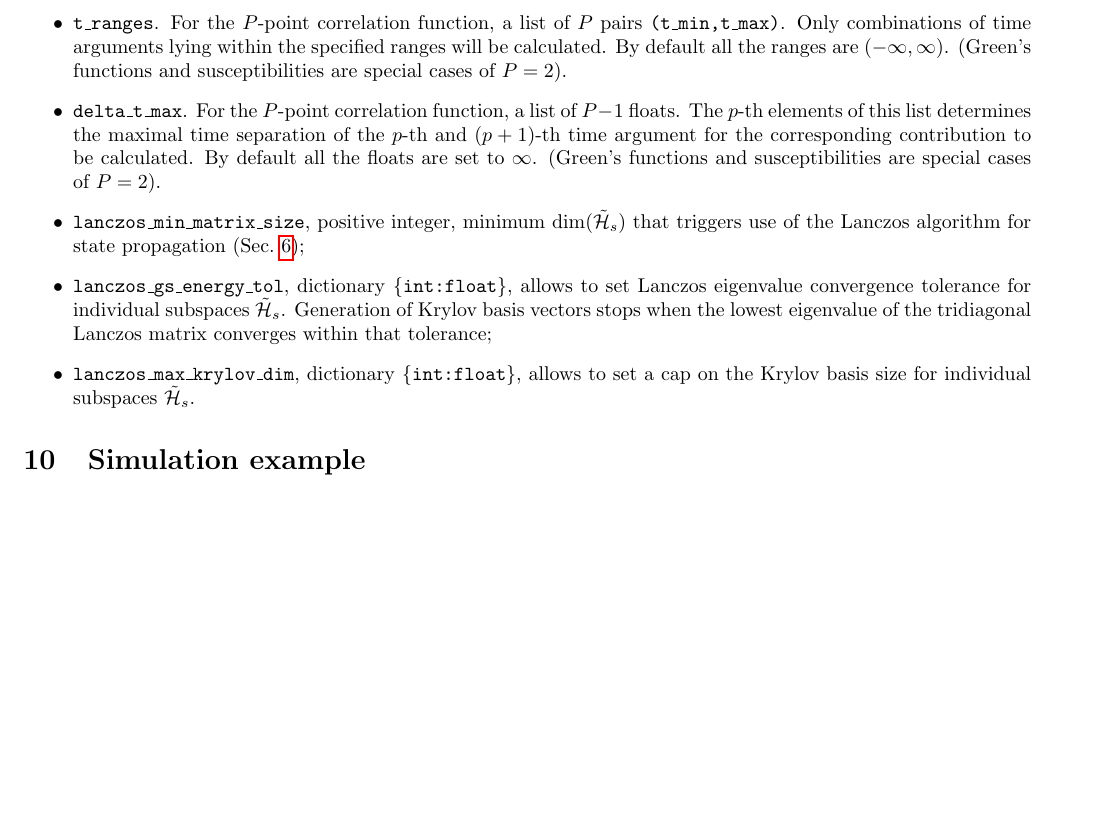
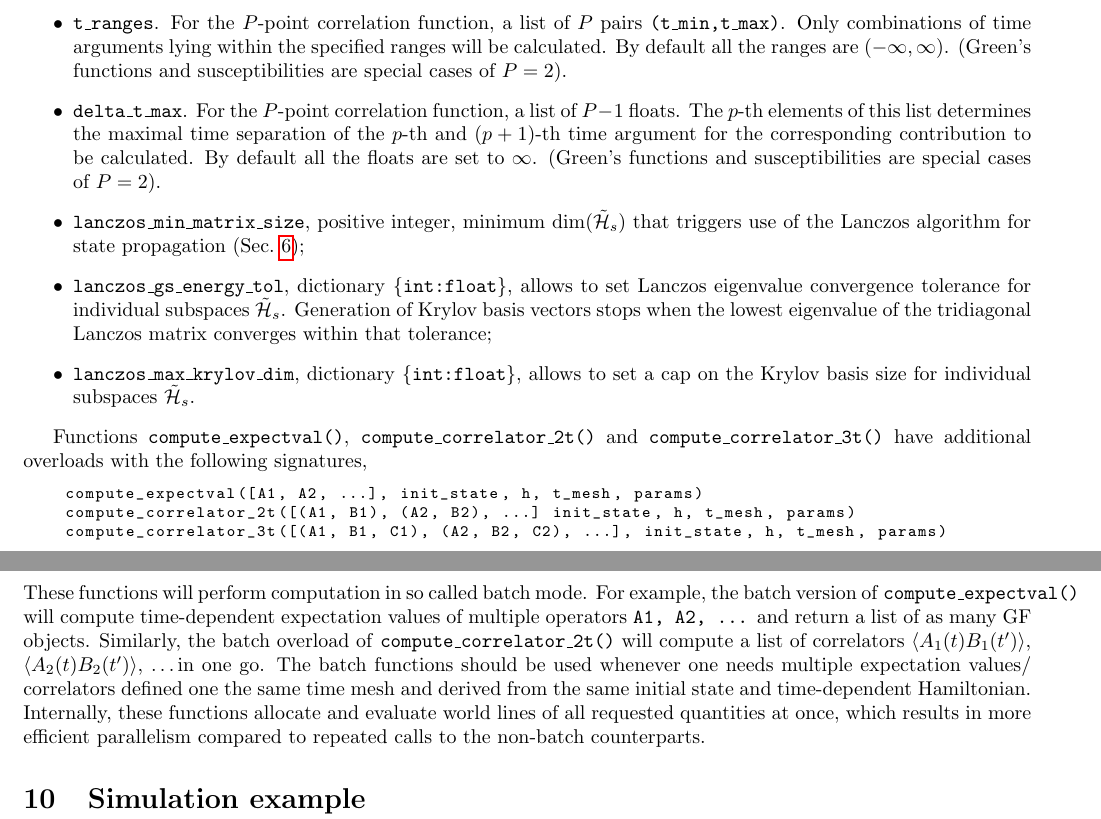
Before and after one commit to krivenko/triqs-realevol, a LaTeX document (doc/notes/notes.tex): part of page 11 of 12 before the commit and two parts of pages 11 and 12 of 12 after it, the two joined at a grey line, cut so that both start at the same text, the shorter picture padded with empty space. Compiled offline with pdfLaTeX.

Commit message:
[doc] Added a mention of the batch compute functions to the notes

```diff
--- a/doc/notes/notes.tex
+++ b/doc/notes/notes.tex
@@ -658,6 +659,14 @@ Operator-valued arguments of these functions can be either \texttt{realevol.oper
     \item \texttt{lanczos\_gs\_energy\_tol}, dictionary \texttt{\{int:float\}}, allows to set Lanczos eigenvalue convergence tolerance for individual subspaces $\mathcal{\tilde H}_s$. Generation of Krylov basis vectors stops when the lowest eigenvalue of the tridiagonal Lanczos matrix converges within that tolerance;
     \item \texttt{lanczos\_max\_krylov\_dim}, dictionary \texttt{\{int:float\}}, allows to set a cap on the Krylov basis size for individual subspaces $\mathcal{\tilde H}_s$.
 \end{itemize}
+
+Functions \texttt{compute\_expectval()}, \texttt{compute\_correlator\_2t()} and \texttt{compute\_correlator\_3t()} have additional overloads with the following signatures,
+\begin{lstlisting}[language=Python]
+    compute_expectval([A1, A2, ...], init_state, h, t_mesh, params)
+    compute_correlator_2t([(A1, B1), (A2, B2), ...] init_state, h, t_mesh, params)
+    compute_correlator_3t([(A1, B1, C1), (A2, B2, C2), ...], init_state, h, t_mesh, params)
+\end{lstlisting}
+These functions will perform computation in so called batch mode. For example, the batch version of \texttt{compute\_expectval()} will compute time-dependent expectation values of multiple operators \texttt{A1, A2, ...} and return a list of as many GF objects. Similarly, the batch overload of \texttt{compute\_correlator\_2t()} will compute a list of correlators $\aver{A_1(t) B_1(t')}$, $\aver{A_2(t) B_2(t')}$, \ldots in one go. The batch functions should be used whenever one needs multiple expectation values/ correlators defined one the same time mesh and derived from the same initial state and time-dependent Hamiltonian. Internally, these functions allocate and evaluate world lines of all requested quantities at once, which results in more efficient parallelism compared to repeated calls to the non-batch counterparts.
 
 \section{\label{sec:example}Simulation example}
 
```
Also changed, not shown: doc/notes/notes.tex (9 more changed lines).
